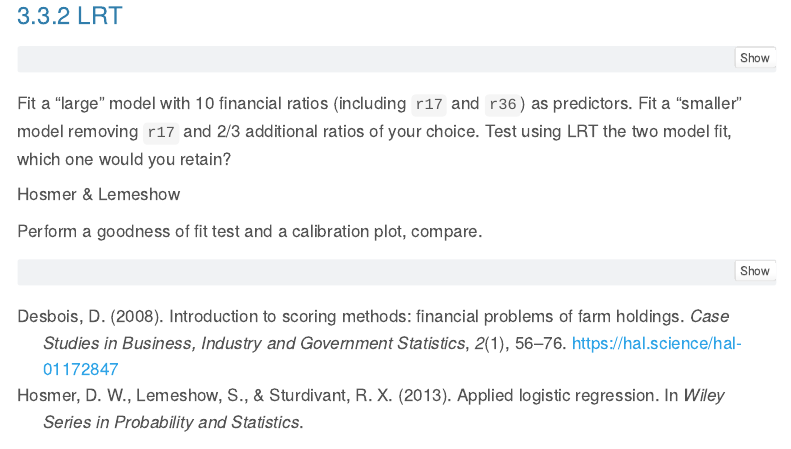
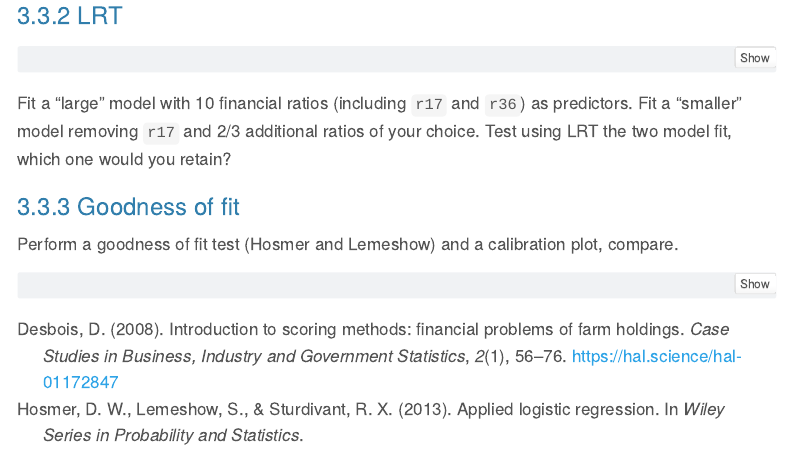
Before and after one commit to louis-olive/Scoring, a Quarto document (case_study/2_logreg_farm_holding_wo_solution.qmd): the page in a window 1100 px wide, from 3000 px down. Rendered offline with R 4.5, knitr and Pandoc in place of Quarto, with nearby package versions; menus at the side of the page are left out.

Commit message:
slight modifs

````diff
--- a/case_study/2_logreg_farm_holding_wo_solution.qmd
+++ b/case_study/2_logreg_farm_holding_wo_solution.qmd
@@ -182,9 +182,9 @@ Considering the model `Y~.`, is the effect of variable `r36` significant? Using
 
 Fit a "large" model with 10 financial ratios (including `r17` and `r36`) as predictors. Fit a "smaller" model removing `r17` and 2/3 additional ratios of your choice. Test using LRT the two model fit, which one would you retain?
 
-Hosmer & Lemeshow
+### Goodness of fit
 
-Perform a goodness of fit test and a calibration plot, compare.
+Perform a goodness of fit test (Hosmer and Lemeshow) and a calibration plot, compare.
 
 ```{r}
 # YOUR CODE HERE
````
Also changed, not shown: docs/search.json, 1 other file.
